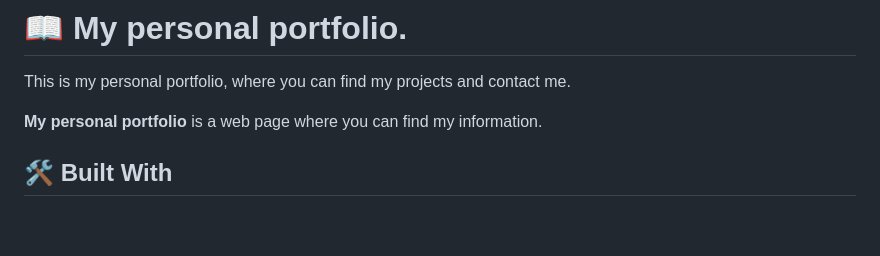
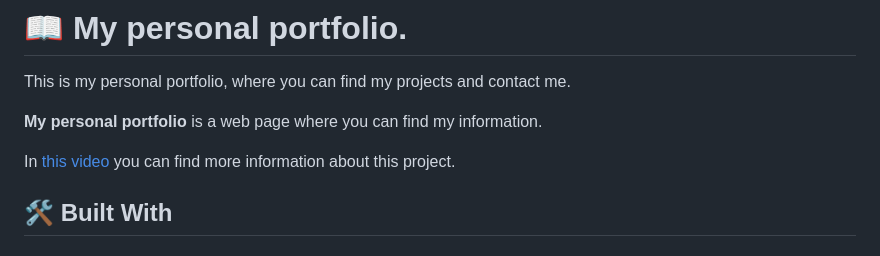
Before and after one commit to shm04/my-portfolio, a Markdown page: README.md, the part around the change. GitHub-like rendering; blank space fills up the shorter version.

Commit message:
Update README with a info video

```diff
--- a/README.md
+++ b/README.md
@@ -24,6 +24,8 @@
 This is my personal portfolio, where you can find my projects and contact me.
 
 **My personal portfolio** is a web page where you can find my information.
+
+In [this video](https://www.loom.com/share/7b052ff7ca72418bbcaac0df19ee9661) you can find more information about this project.
 
 ## 🛠 Built With <a name="built-with"></a>
 
```
